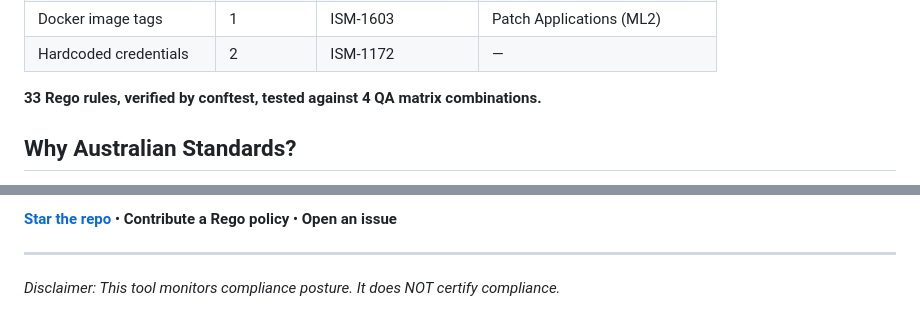
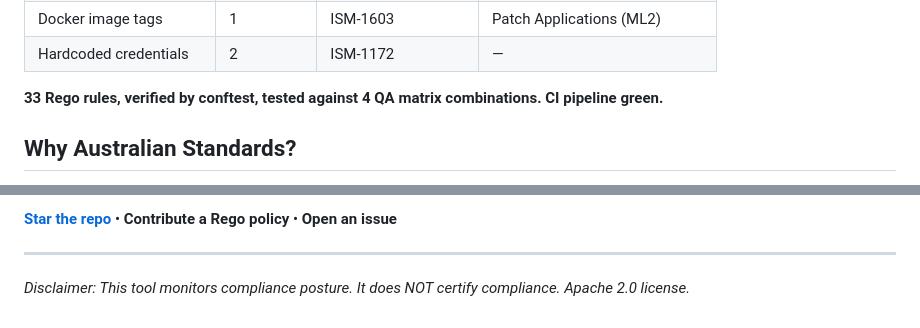
Before and after one commit to monch1962/compliance-platform, a Markdown page: blog-post.md, 2 parts joined by grey strips. Drawn GitHub-style.

```diff
--- a/blog-post.md
+++ b/blog-post.md
@@ -36,7 +40,7 @@ No other open-source tool maps Rego policies to Australian compliance frameworks
 | Docker image tags | 1 | ISM-1603 | Patch Applications (ML2) |
 | Hardcoded credentials | 2 | ISM-1172 | — |
 
-**33 Rego rules, verified by conftest, tested against 4 QA matrix combinations.**
+**33 Rego rules, verified by conftest, tested against 4 QA matrix combinations. CI pipeline green.**
 
 ## Why Australian Standards?
 
@@ -93,4 +100,4 @@ If you're an Australian telco, financial services organisation, or Commonwealth
 
 ---
 
-*Disclaimer: This tool monitors compliance posture. It does NOT certify compliance.*
+*Disclaimer: This tool monitors compliance posture. It does NOT certify compliance. Apache 2.0 license.*
```
Also changed, not shown: other parts of blog-post.md (+13 -6 lines), README.md (+2 -0 lines), docs/cicd-gate-demo.png (added), 1 other file.
